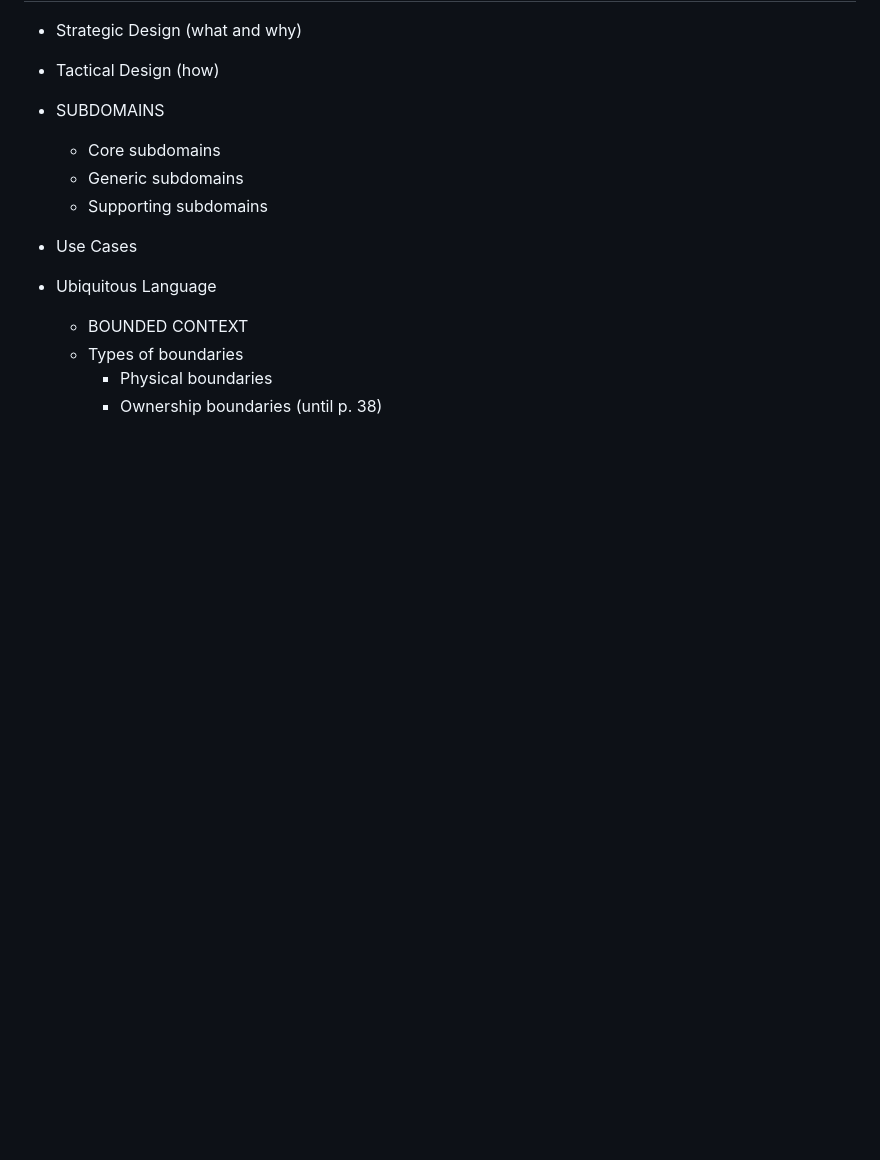
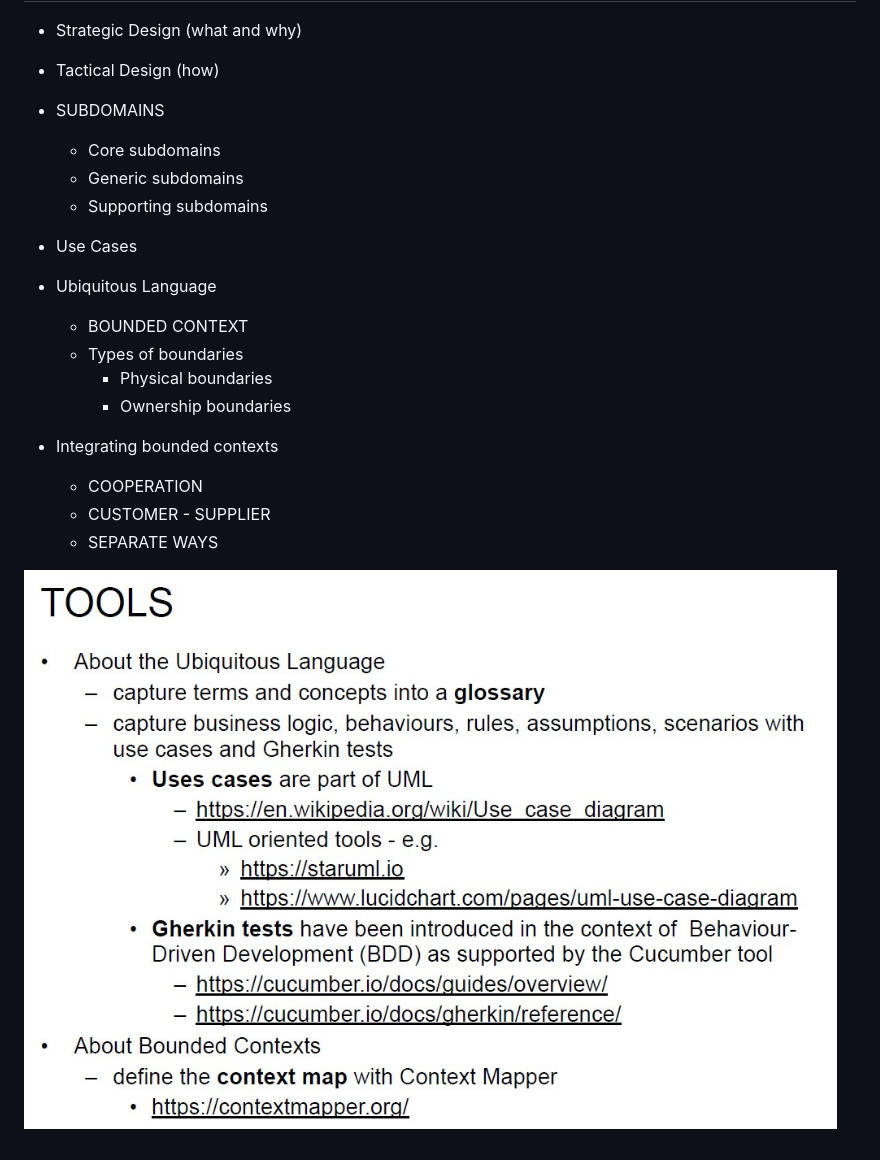
Before and after one commit to HeartBeat-SE/HeartBeat-SE-DTM, a Markdown page: todelete-recap/contents.md, the part around the change. Drawn GitHub-style; pictures changed too: todelete-recap/DDD.jpg (added); blank space fills up the shorter version.

Commit message:
finish DDD

```diff
--- a/todelete-recap/contents.md
+++ b/todelete-recap/contents.md
@@ -69,4 +69,10 @@
     - BOUNDED CONTEXT
     - Types of boundaries
         - Physical boundaries
-        - Ownership boundaries (until p. 38)
+        - Ownership boundaries
+* Integrating bounded contexts
+    - COOPERATION
+    - CUSTOMER - SUPPLIER
+    - SEPARATE WAYS
+
+![ddd-tools](DDD.jpg)
```
